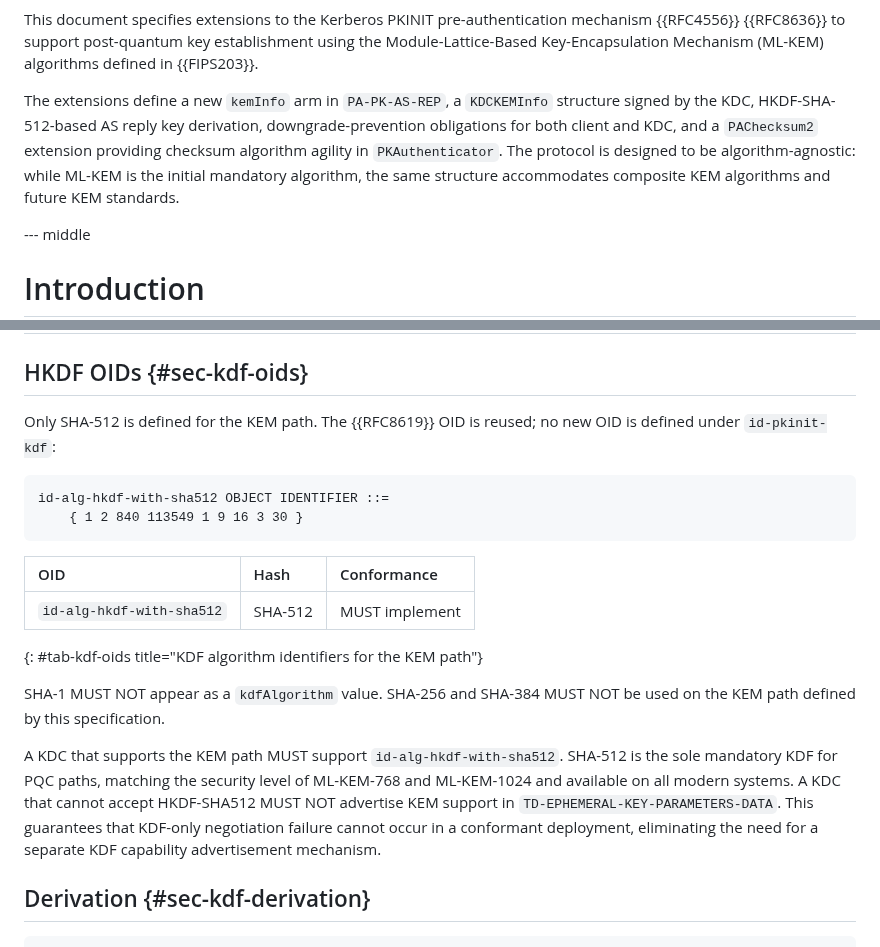
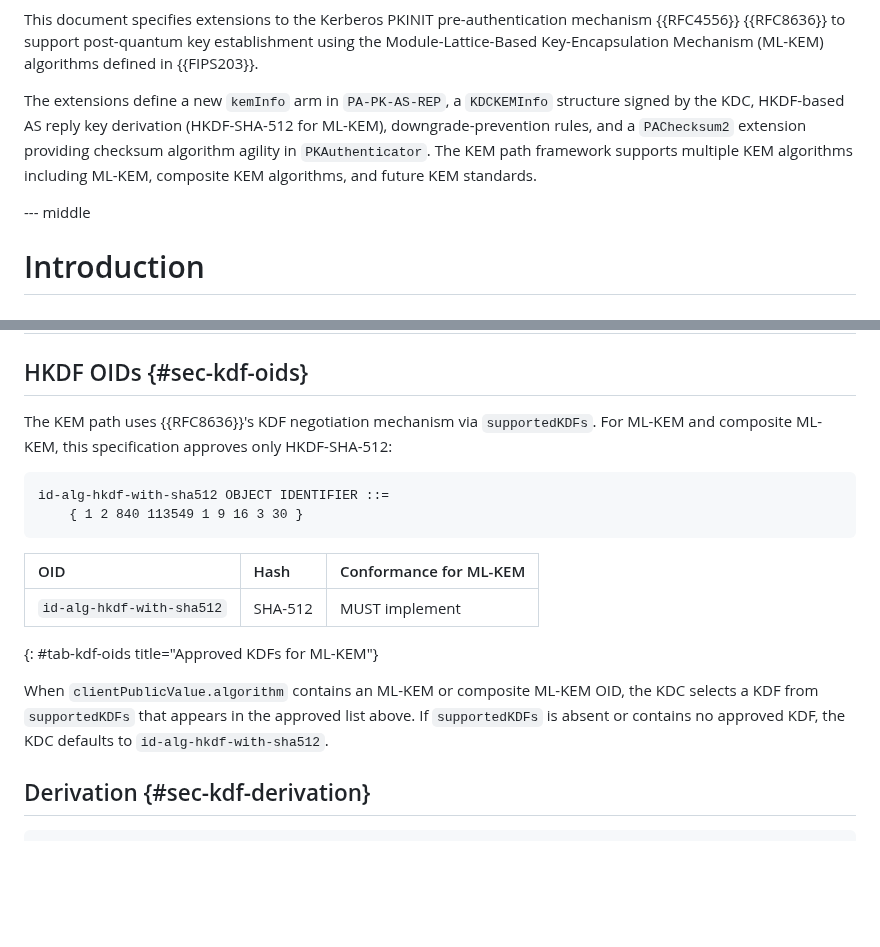
Before and after one commit to abbra/kitten-pkinit-pqc, a Markdown page: draft-bokovoy-kitten-pkinit-pqc.md, 2 parts joined by grey strips. Drawn GitHub-style; blank space fills up the shorter version.

Commit message:
Refine HKDF agility part

```diff
--- a/draft-bokovoy-kitten-pkinit-pqc.md
+++ b/draft-bokovoy-kitten-pkinit-pqc.md
@@ -94,12 +94,12 @@ post-quantum key establishment using the Module-Lattice-Based
 Key-Encapsulation Mechanism (ML-KEM) algorithms defined in {{FIPS203}}.
 
 The extensions define a new `kemInfo` arm in `PA-PK-AS-REP`, a
-`KDCKEMInfo` structure signed by the KDC, HKDF-SHA-512-based AS reply
-key derivation, downgrade-prevention obligations for both client and KDC,
-and a `PAChecksum2` extension providing checksum algorithm agility in
-`PKAuthenticator`.  The protocol is designed to be algorithm-agnostic:
-while ML-KEM is the initial mandatory algorithm, the same structure
-accommodates composite KEM algorithms and future KEM standards.
+`KDCKEMInfo` structure signed by the KDC, HKDF-based AS reply key
+derivation (HKDF-SHA-512 for ML-KEM), downgrade-prevention rules, and a
+`PAChecksum2` extension providing checksum algorithm agility in
+`PKAuthenticator`.  The KEM path framework supports multiple KEM
+algorithms including ML-KEM, composite KEM algorithms, and future KEM
+standards.
 
 --- middle
 
@@ -567,29 +567,24 @@ validation procedure as for the DH path.
 
 ## HKDF OIDs {#sec-kdf-oids}
 
-Only SHA-512 is defined for the KEM path.  The {{RFC8619}} OID is
-reused; no new OID is defined under `id-pkinit-kdf`:
+The KEM path uses {{RFC8636}}'s KDF negotiation mechanism via
+`supportedKDFs`. For ML-KEM and composite ML-KEM, this specification
+approves only HKDF-SHA-512:
 
 ~~~ asn1
 id-alg-hkdf-with-sha512 OBJECT IDENTIFIER ::=
     { 1 2 840 113549 1 9 16 3 30 }
 ~~~
 
-| OID | Hash | Conformance |
+| OID | Hash | Conformance for ML-KEM |
 |:---|:---|:---|
 | `id-alg-hkdf-with-sha512` | SHA-512 | MUST implement |
-{: #tab-kdf-oids title="KDF algorithm identifiers for the KEM path"}
+{: #tab-kdf-oids title="Approved KDFs for ML-KEM"}
 
-SHA-1 MUST NOT appear as a `kdfAlgorithm` value.  SHA-256 and SHA-384
-MUST NOT be used on the KEM path defined by this specification.
-
-A KDC that supports the KEM path MUST support `id-alg-hkdf-with-sha512`.
-SHA-512 is the sole mandatory KDF for PQC paths, matching the security
-level of ML-KEM-768 and ML-KEM-1024 and available on all modern systems.
-A KDC that cannot accept HKDF-SHA512 MUST NOT advertise KEM support in
-`TD-EPHEMERAL-KEY-PARAMETERS-DATA`.  This guarantees that KDF-only
-negotiation failure cannot occur in a conformant deployment, eliminating
-the need for a separate KDF capability advertisement mechanism.
+When `clientPublicValue.algorithm` contains an ML-KEM or composite ML-KEM
+OID, the KDC selects a KDF from `supportedKDFs` that appears in the
+approved list above. If `supportedKDFs` is absent or contains no approved
+KDF, the KDC defaults to `id-alg-hkdf-with-sha512`.
 
 ## Derivation {#sec-kdf-derivation}
 
```
